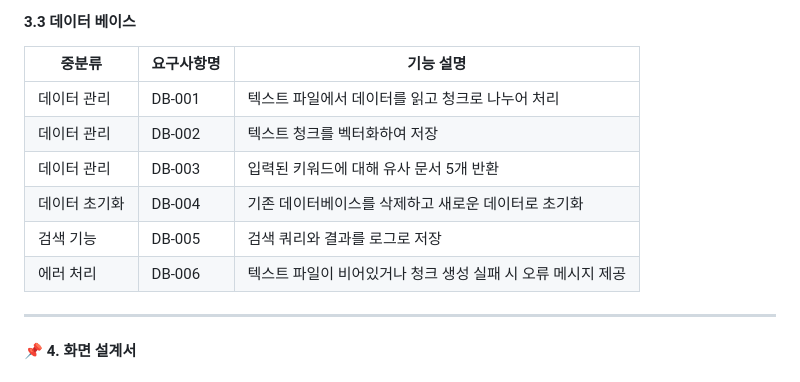
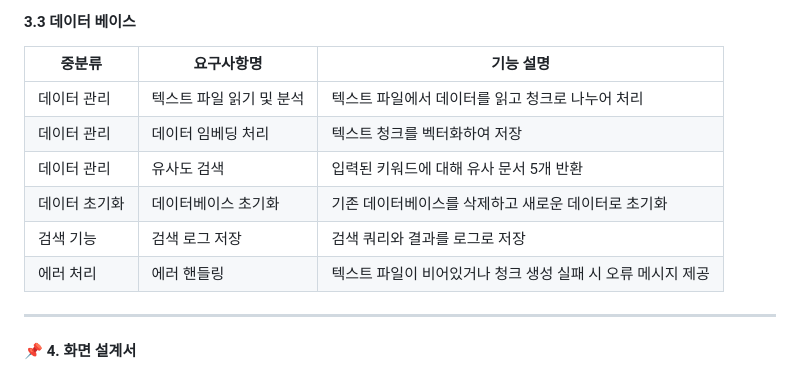
Before and after one commit to SKNETWORKS-FAMILY-AICAMP/SKN05-4RD-3TEAM, a Markdown page: README.md, the part around one of its changes. Drawn GitHub-style.

```diff
--- a/README.md
+++ b/README.md
@@ -66,12 +66,12 @@
 #### 3.3 데이터 베이스
 | **중분류**      | **요구사항명**         | **기능 설명**                                        |
 |-----------------|-----------------------|-----------------------------------------------------|
-| 데이터 관리     | DB-001               | 텍스트 파일에서 데이터를 읽고 청크로 나누어 처리         |
-| 데이터 관리     | DB-002               | 텍스트 청크를 벡터화하여 저장                        |
-| 데이터 관리     | DB-003               | 입력된 키워드에 대해 유사 문서 5개 반환                |
-| 데이터 초기화   | DB-004               | 기존 데이터베이스를 삭제하고 새로운 데이터로 초기화      |
-| 검색 기능       | DB-005               | 검색 쿼리와 결과를 로그로 저장                       |
-| 에러 처리       | DB-006               | 텍스트 파일이 비어있거나 청크 생성 실패 시 오류 메시지 제공 |
+| 데이터 관리     | 텍스트 파일 읽기 및 분석   | 텍스트 파일에서 데이터를 읽고 청크로 나누어 처리         |
+| 데이터 관리     | 데이터 임베딩 처리  | 텍스트 청크를 벡터화하여 저장                        |
+| 데이터 관리     | 유사도 검색        | 입력된 키워드에 대해 유사 문서 5개 반환                |
+| 데이터 초기화   | 데이터베이스 초기화   | 기존 데이터베이스를 삭제하고 새로운 데이터로 초기화      |
+| 검색 기능       | 검색 로그 저장      | 검색 쿼리와 결과를 로그로 저장                       |
+| 에러 처리       | 에러 핸들링    | 텍스트 파일이 비어있거나 청크 생성 실패 시 오류 메시지 제공 |
 
 
 ---
```
Also changed, not shown: other parts of README.md (+2 -1 lines).
